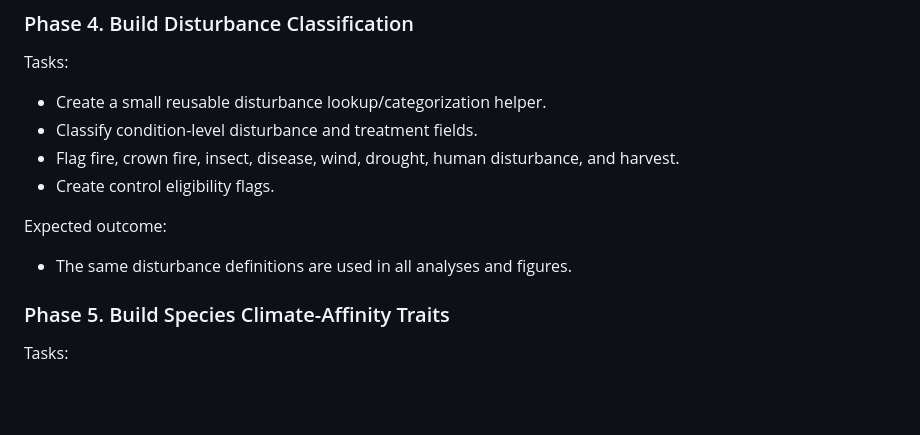
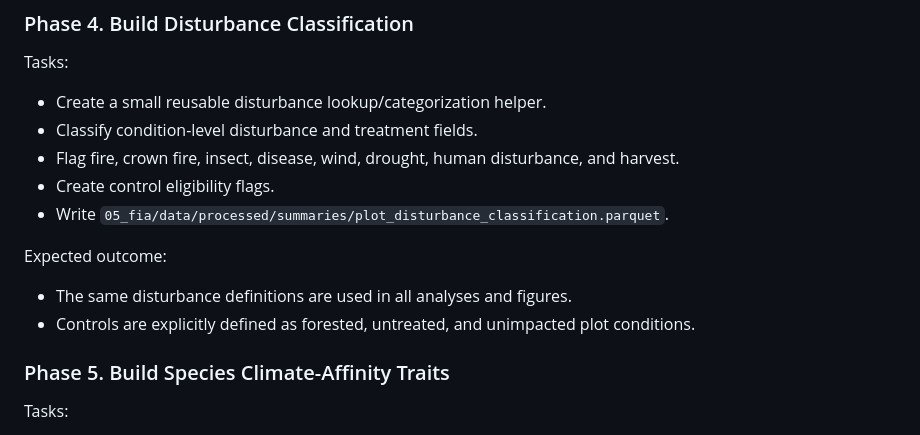
Before and after one commit to rellimylime/forest-data-compilation, a Markdown page: docs/thermophilization_plan.md, the part around the change. Rendered like a GitHub page; blank space fills up the shorter version.

Commit message:
Add plot disturbance classification output to thermophilization plan

```diff
--- a/docs/thermophilization_plan.md
+++ b/docs/thermophilization_plan.md
@@ -608,10 +608,12 @@ Tasks:
 - Classify condition-level disturbance and treatment fields.
 - Flag fire, crown fire, insect, disease, wind, drought, human disturbance, and harvest.
 - Create control eligibility flags.
+- Write `05_fia/data/processed/summaries/plot_disturbance_classification.parquet`.
 
 Expected outcome:
 
 - The same disturbance definitions are used in all analyses and figures.
+- Controls are explicitly defined as forested, untreated, and unimpacted plot conditions.
 
 ### Phase 5. Build Species Climate-Affinity Traits
 
```
